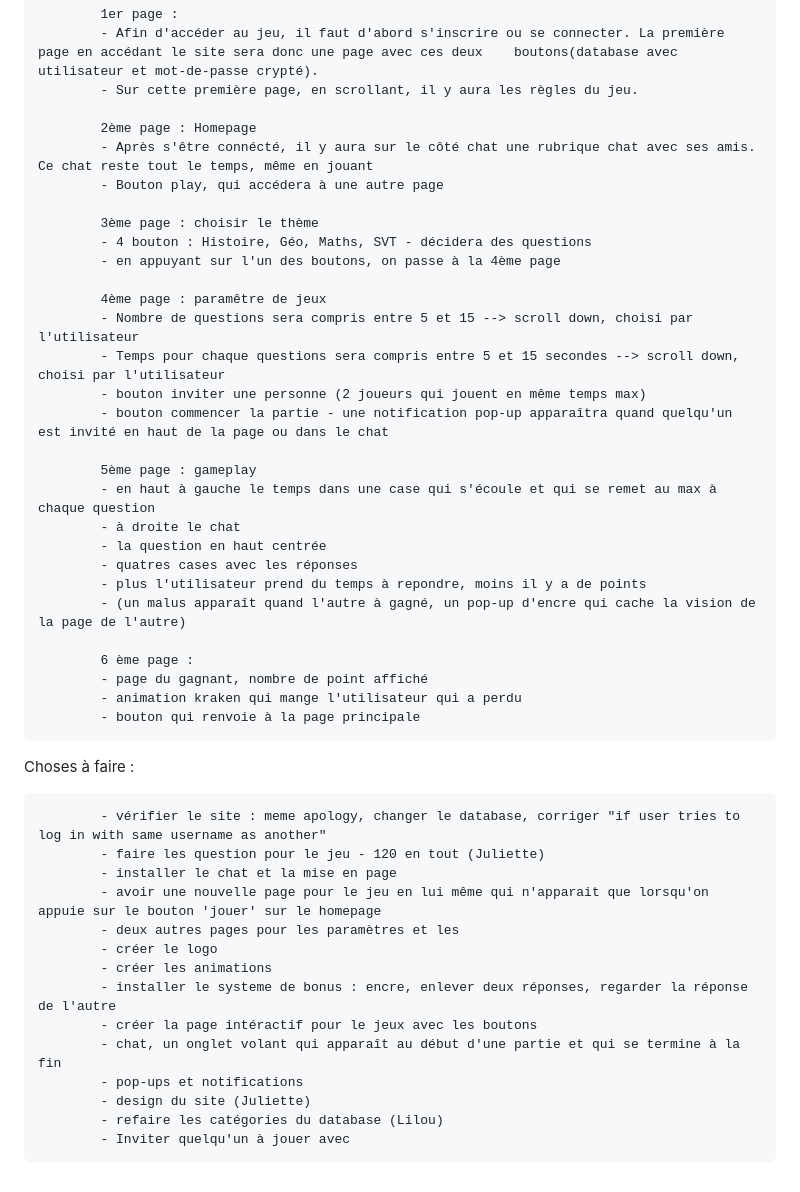
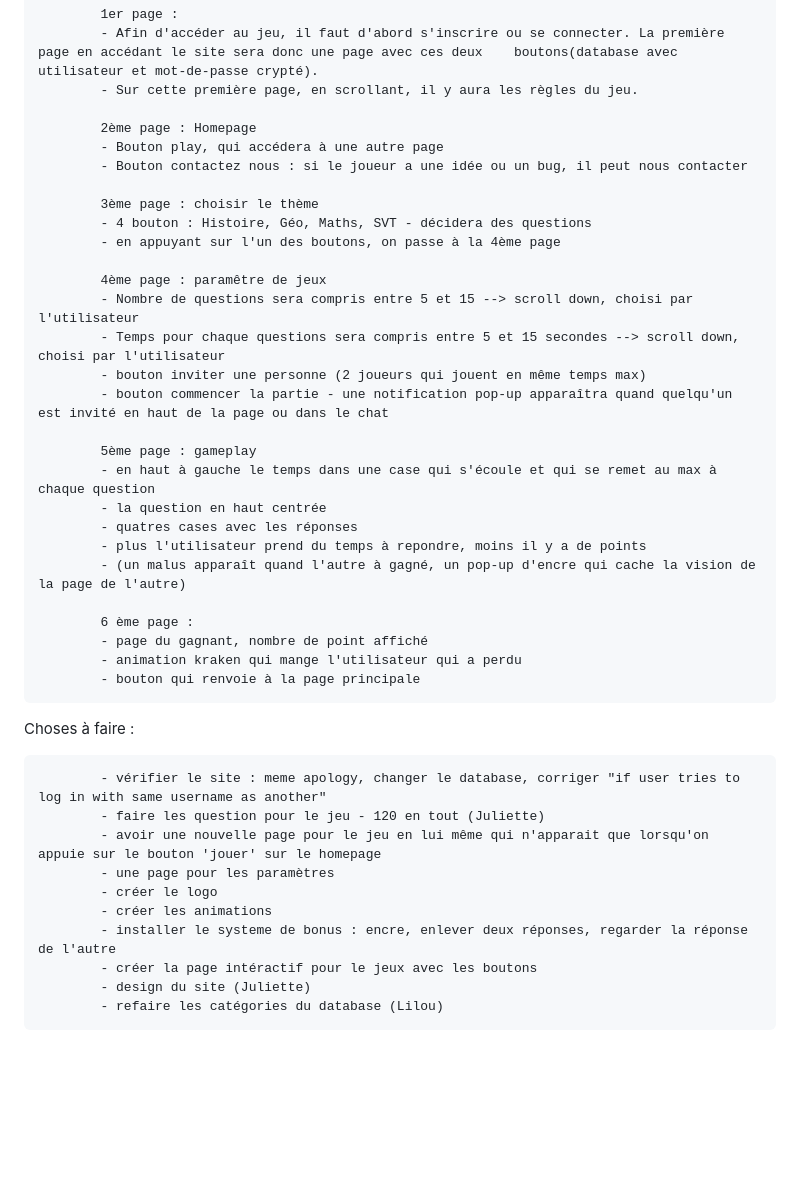
Before and after one commit to Lilou-coder/Projet-NSI, a Markdown page: README.md, the part around the change. Rendered like a GitHub page; blank space fills up the shorter version.

```diff
--- a/README.md
+++ b/README.md
@@ -44,8 +44,8 @@ Notre idée :Kraken
             - Sur cette première page, en scrollant, il y aura les règles du jeu.
 
             2ème page : Homepage
-            - Après s'être connécté, il y aura sur le côté chat une rubrique chat avec ses amis. Ce chat reste tout le temps, même en jouant
             - Bouton play, qui accédera à une autre page
+            - Bouton contactez nous : si le joueur a une idée ou un bug, il peut nous contacter
 
             3ème page : choisir le thème
             - 4 bouton : Histoire, Géo, Maths, SVT - décidera des questions
@@ -59,7 +59,6 @@ Notre idée :Kraken
 
             5ème page : gameplay
             - en haut à gauche le temps dans une case qui s'écoule et qui se remet au max à chaque question
-            - à droite le chat
             - la question en haut centrée
             - quatres cases avec les réponses
             - plus l'utilisateur prend du temps à repondre, moins il y a de points
@@ -74,15 +73,11 @@ Notre idée :Kraken
 
             - vérifier le site : meme apology, changer le database, corriger "if user tries to log in with same username as another"
             - faire les question pour le jeu - 120 en tout (Juliette)
-            - installer le chat et la mise en page
             - avoir une nouvelle page pour le jeu en lui même qui n'apparait que lorsqu'on appuie sur le bouton 'jouer' sur le homepage
-            - deux autres pages pour les paramètres et les
+            - une page pour les paramètres
             - créer le logo
             - créer les animations
             - installer le systeme de bonus : encre, enlever deux réponses, regarder la réponse de l'autre
             - créer la page intéractif pour le jeux avec les boutons
-            - chat, un onglet volant qui apparaît au début d'une partie et qui se termine à la fin
-            - pop-ups et notifications
             - design du site (Juliette)
             - refaire les catégories du database (Lilou)
-            - Inviter quelqu'un à jouer avec
```
